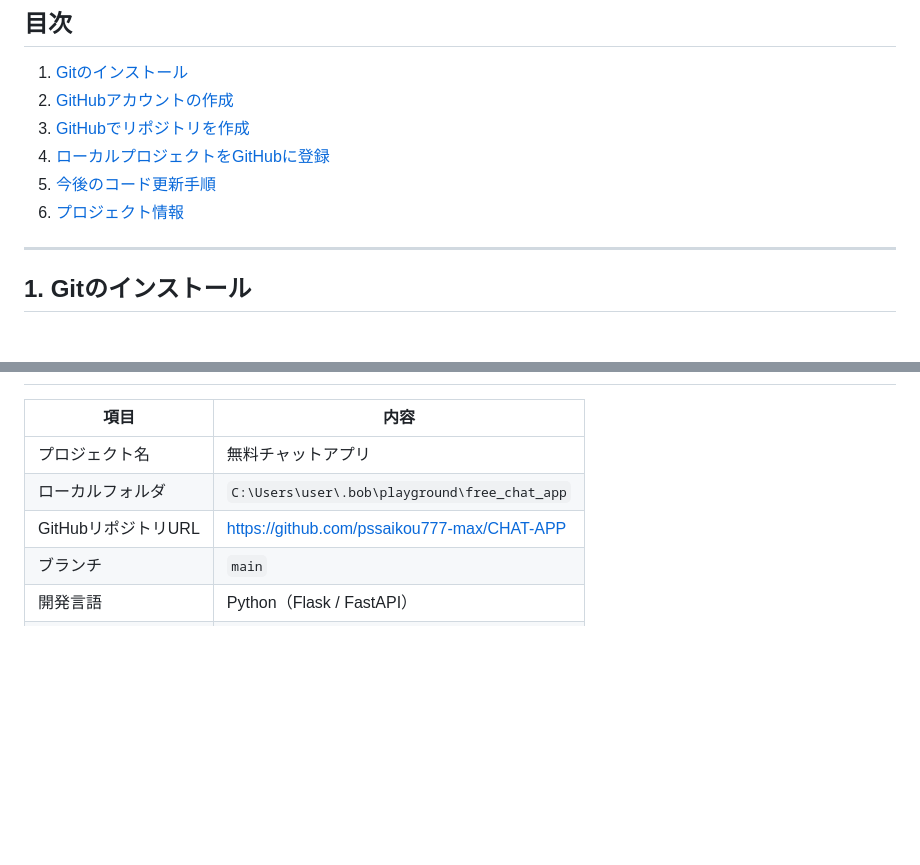
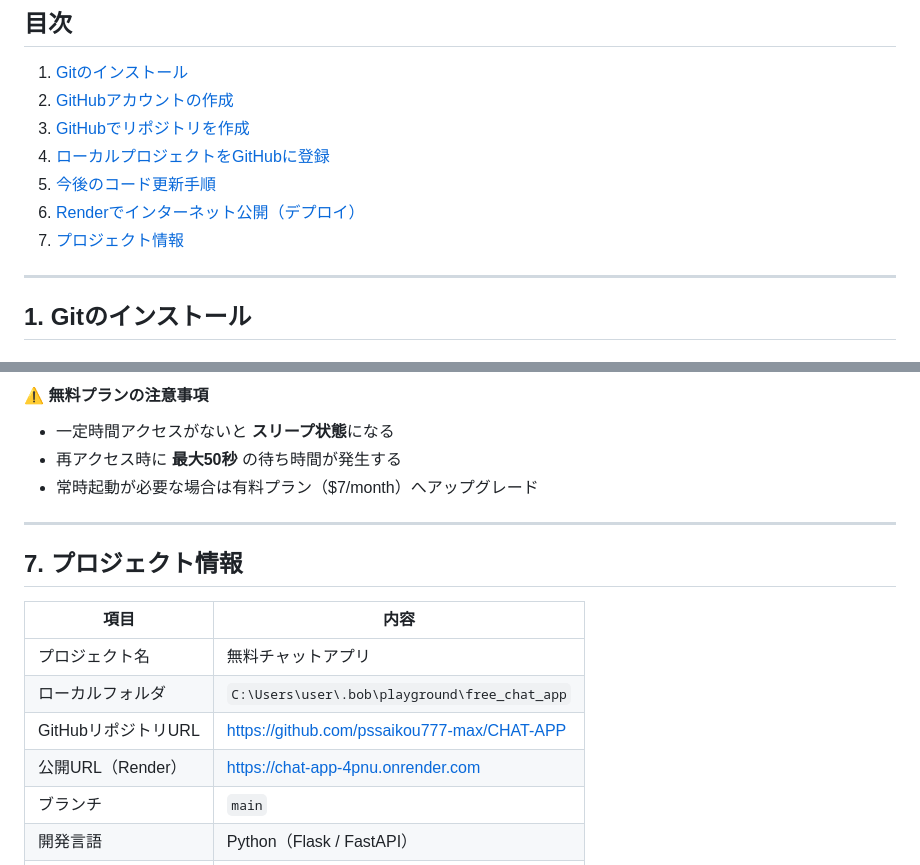
Before and after one commit to pssaikou777-max/CHAT-APP, a Markdown page: docs/git_github_setup_guide.md, 2 parts joined by grey strips. Rendered like a GitHub page; blank space fills up the shorter version.

Commit message:
docs: Renderデプロイ手順を仕様書に追加

```diff
--- a/docs/git_github_setup_guide.md
+++ b/docs/git_github_setup_guide.md
@@ -13,7 +13,8 @@
 3. [GitHubでリポジトリを作成](#3-githubでリポジトリを作成)
 4. [ローカルプロジェクトをGitHubに登録](#4-ローカルプロジェクトをgithubに登録)
 5. [今後のコード更新手順](#5-今後のコード更新手順)
-6. [プロジェクト情報](#6-プロジェクト情報)
+6. [Renderでインターネット公開（デプロイ）](#6-renderでインターネット公開デプロイ)
+7. [プロジェクト情報](#7-プロジェクト情報)
 
 ---
 
@@ -175,9 +254,18 @@ git push
+#### ⚠️ 無料プランの注意事項
+- 一定時間アクセスがないと **スリープ状態**になる
+- 再アクセス時に **最大50秒** の待ち時間が発生する
+- 常時起動が必要な場合は有料プラン（$7/month）へアップグレード
+
+---
+
+## 7. プロジェクト情報
 
 | 項目 | 内容 |
 |------|------|
 | プロジェクト名 | 無料チャットアプリ |
 | ローカルフォルダ | `C:\Users\user\.bob\playground\free_chat_app` |
 | GitHubリポジトリURL | https://github.com/pssaikou777-max/CHAT-APP |
+| 公開URL（Render） | https://chat-app-4pnu.onrender.com |
 | ブランチ | `main` |
 | 開発言語 | Python（Flask / FastAPI） |
 | Phase 1 | Python Webアプリ |
```
Also changed, not shown: other parts of docs/git_github_setup_guide.md (+79 -1 lines).
